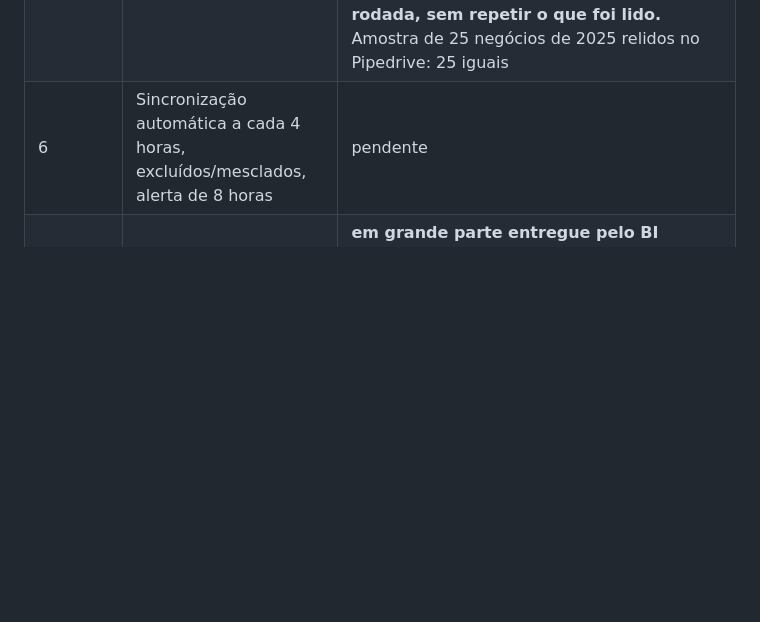
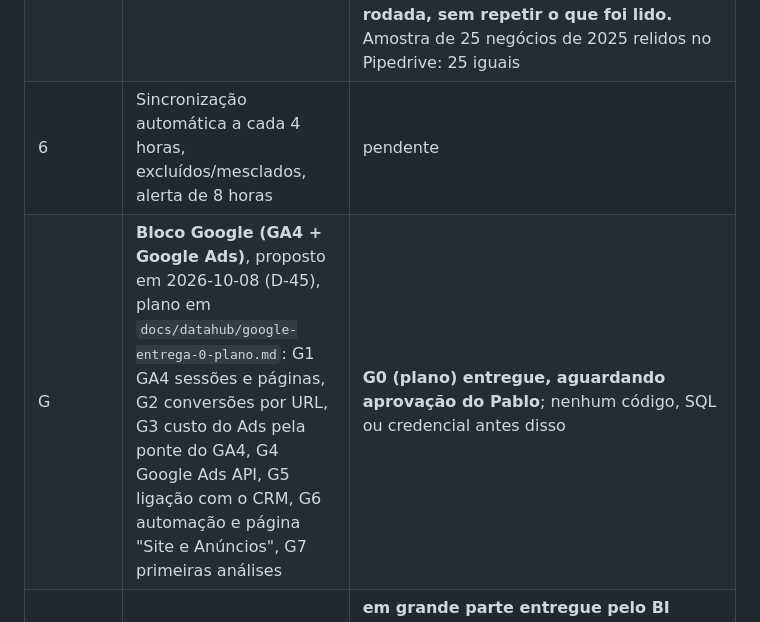
Before and after one commit to pablomenezzes/quark-orquestrador, a Markdown page: orquestrador-marketing-quark.md, the part around one of its changes. Drawn GitHub-style; blank space fills up the shorter version.

Commit message:
Plano do bloco Google (GA4 + Google Ads): Entrega 0, D-45
Co-Authored-By: Claude Sonnet 5.5 <noreply@anthropic.com>

```diff
--- a/orquestrador-marketing-quark.md
+++ b/orquestrador-marketing-quark.md
@@ -655,6 +655,7 @@ Expande o projeto com a camada de dados de CRM para análise: todo o histórico
 | 4 | Atividades | pendente |
 | 5 | Histórico de etapas (a mais importante). **Prioridade do Pablo (2026-10-08): negócios criados em 2026 primeiro, depois 2025**; pessoas e empresas (Entrega 3) ficam para depois | **2026 entregue (2026-10-08), aguardando o "conferido" do Pablo; 2025 depois dele**: migration `0010` aplicada (dump `backups/dump-20261008-093517.sql`); **11.145 históricos lidos de 2026 (439.520 unidades, 24% de um dia), 0 falhas, 0 avisos**; 149 negócios sem mudança de etapa ganharam a linha da criação sem consulta; conferência `scripts/datahub-reconcile-history.ts`: cobertura 100%, 2 diferenças explicadas (mudaram de etapa depois da leitura), **amostra de 25 negócios relida no Pipedrive: 25 iguais**; aba Negócios com andamento da carga, funil por ano e linha do tempo na ficha; 492 testes passando. Os "chegou em SQL/reunião/proposta" ficam em 0 até o Pablo marcar as etapas na aba Configuração. **2025 (a pedido do Pablo, 2026-10-08): 5.420 de 11.297 lidos e 0 falhas; a carga parou sozinha ao atingir os 40% da cota diária (720.057 de 1.800.000 já usadas hoje por todos, inclusive o Make); restam 5.877 (~235 mil unidades) e continuam na próxima rodada, sem repetir o que foi lido.** Amostra de 25 negócios de 2025 relidos no Pipedrive: 25 iguais |
 | 6 | Sincronização automática a cada 4 horas, excluídos/mesclados, alerta de 8 horas | pendente |
+| G | **Bloco Google (GA4 + Google Ads)**, proposto em 2026-10-08 (D-45), plano em `docs/datahub/google-entrega-0-plano.md`: G1 GA4 sessões e páginas, G2 conversões por URL, G3 custo do Ads pela ponte do GA4, G4 Google Ads API, G5 ligação com o CRM, G6 automação e página "Site e Anúncios", G7 primeiras análises | **G0 (plano) entregue, aguardando aprovação do Pablo**; nenhum código, SQL ou credencial antes disso |
 | 7 | Primeiras análises (funil, conversão, tempo por etapa, motivos de perda, origem, responsável) | **em grande parte entregue pelo BI (2026-10-08)**: 19 análises em 4 páginas (Visão geral, Safra, Canais, Qualidade), menu único, Início com a última atualização e conector `quark-dados` para o Claude Desktop (D-42, D-43, D-44). Continua aberto: novas análises sob demanda do Pablo |
 
 ### Cronograma proposto (2026-10-08)
```
Also changed, not shown: other parts of orquestrador-marketing-quark.md (+1 -0 lines), docs/datahub/google-entrega-0-plano.md (added, +123 -0 lines).
